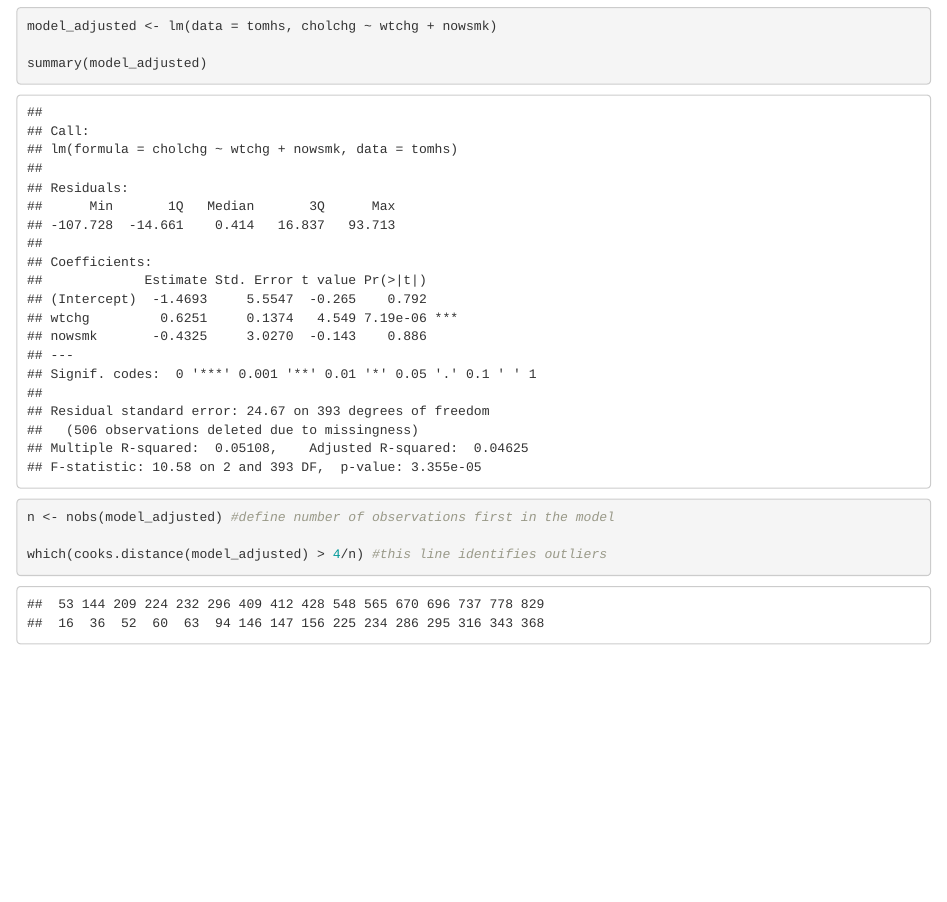
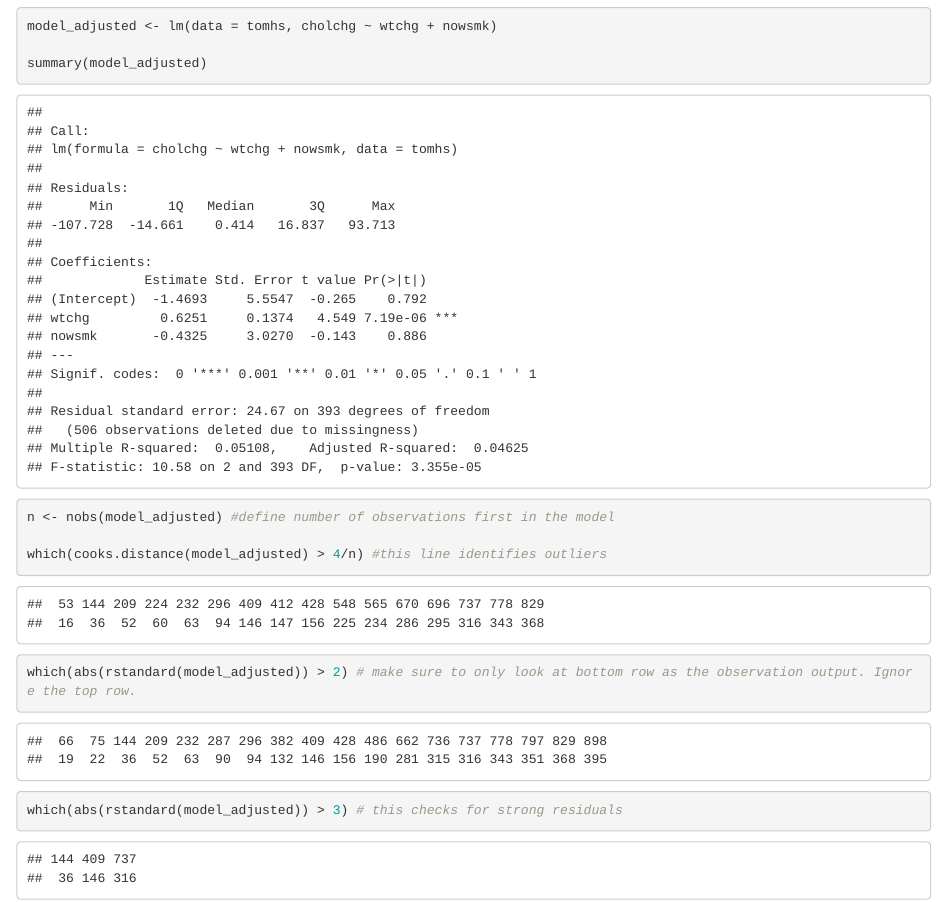
Before and after one commit to torra034-svg/biostats, an R Markdown document (Biostats 2/Homework/6451IP-Week-4-Problem-Set2.Rmd): the page in a window 1100 px wide, from 1230 px down. Rendered offline with R 4.5, knitr and Pandoc, with nearby package versions.

Commit message:
studentized residuals
studentized residuals

````diff
--- a/Biostats 2/Homework/6451IP-Week-4-Problem-Set2.Rmd
+++ b/Biostats 2/Homework/6451IP-Week-4-Problem-Set2.Rmd
@@ -44,10 +44,29 @@ summary(model_adjusted)
 ```
 
 
-```{r q3 and q4: check for outliers via cooks model}
+```{r q3 check for outliers via cooks model}
 
 n <- nobs(model_adjusted) #define number of observations first in the model
 
 which(cooks.distance(model_adjusted) > 4/n) #this line identifies outliers
 
 ```
+
+
+```{r q4 check standardized residuals}
+
+which(abs(rstandard(model_adjusted)) > 2) # make sure to only look at bottom row as the observation output. Ignore the top row.
+
+```
+
+
+```{r q5 check for strong standardized residuals}
+
+which(abs(rstandard(model_adjusted)) > 3) # this checks for strong residuals
+
+```
+
+
+```{r q6 studentized residuals}
+
+```
````
